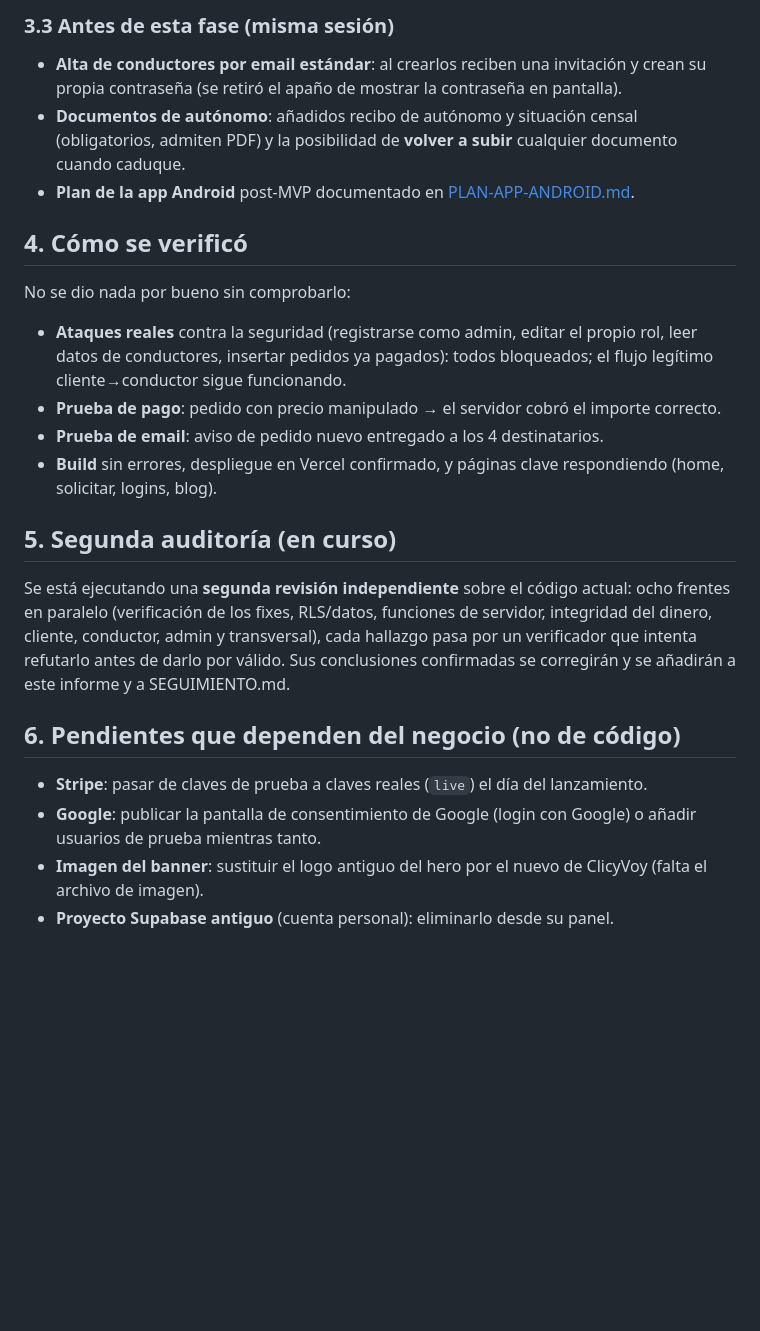
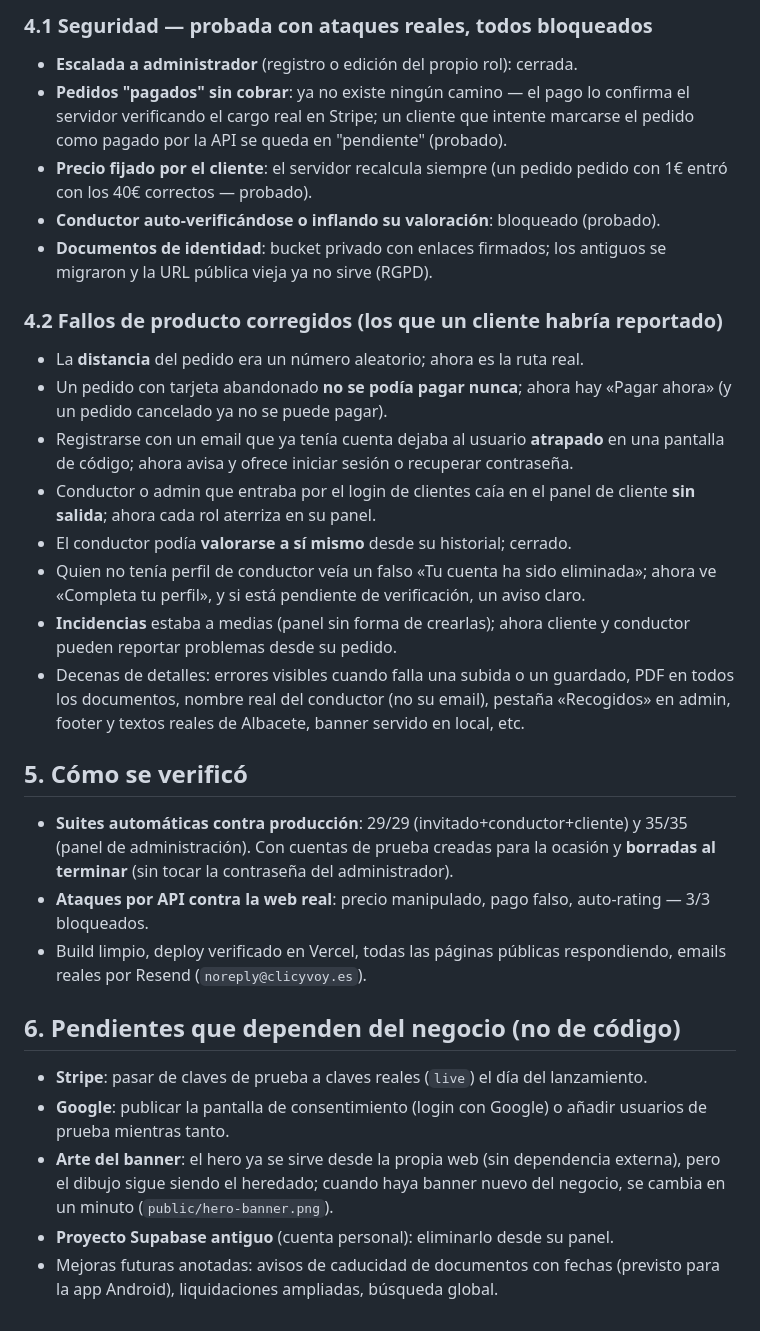
Before and after one commit to portemaniafurgo-bit/portemania, a Markdown page: docs/INFORME-ENTREGA.md, the part around one of its changes. GitHub-like rendering; blank space fills up the shorter version.

```diff
--- a/docs/INFORME-ENTREGA.md
+++ b/docs/INFORME-ENTREGA.md
@@ -66,37 +73,50 @@ corregidos y verificados con pruebas reales (no solo "debería funcionar").
 
-### 3.3 Antes de esta fase (misma sesión)
+### 4.1 Seguridad — probada con ataques reales, todos bloqueados
+- **Escalada a administrador** (registro o edición del propio rol): cerrada.
+- **Pedidos "pagados" sin cobrar**: ya no existe ningún camino — el pago lo confirma el
+  servidor verificando el cargo real en Stripe; un cliente que intente marcarse el pedido
+  como pagado por la API se queda en "pendiente" (probado).
+- **Precio fijado por el cliente**: el servidor recalcula siempre (un pedido pedido con
+  1€ entró con los 40€ correctos — probado).
+- **Conductor auto-verificándose o inflando su valoración**: bloqueado (probado).
+- **Documentos de identidad**: bucket privado con enlaces firmados; los antiguos se
+  migraron y la URL pública vieja ya no sirve (RGPD).
 
-- **Alta de conductores por email estándar**: al crearlos reciben una invitación y crean su
-  propia contraseña (se retiró el apaño de mostrar la contraseña en pantalla).
-- **Documentos de autónomo**: añadidos recibo de autónomo y situación censal (obligatorios,
-  admiten PDF) y la posibilidad de **volver a subir** cualquier documento cuando caduque.
-- **Plan de la app Android** post-MVP documentado en [PLAN-APP-ANDROID.md](PLAN-APP-ANDROID.md).
+### 4.2 Fallos de producto corregidos (los que un cliente habría reportado)
+- La **distancia** del pedido era un número aleatorio; ahora es la ruta real.
+- Un pedido con tarjeta abandonado **no se podía pagar nunca**; ahora hay «Pagar ahora»
+  (y un pedido cancelado ya no se puede pagar).
+- Registrarse con un email que ya tenía cuenta dejaba al usuario **atrapado** en una
+  pantalla de código; ahora avisa y ofrece iniciar sesión o recuperar contraseña.
+- Conductor o admin que entraba por el login de clientes caía en el panel de cliente
+  **sin salida**; ahora cada rol aterriza en su panel.
+- El conductor podía **valorarse a sí mismo** desde su historial; cerrado.
+- Quien no tenía perfil de conductor veía un falso «Tu cuenta ha sido eliminada»; ahora
+  ve «Completa tu perfil», y si está pendiente de verificación, un aviso claro.
+- **Incidencias** estaba a medias (panel sin forma de crearlas); ahora cliente y
+  conductor pueden reportar problemas desde su pedido.
+- Decenas de detalles: errores visibles cuando falla una subida o un guardado, PDF en
+  todos los documentos, nombre real del conductor (no su email), pestaña «Recogidos» en
+  admin, footer y textos reales de Albacete, banner servido en local, etc.
 
-## 4. Cómo se verificó
+## 5. Cómo se verificó
 
-No se dio nada por bueno sin comprobarlo:
-
-- **Ataques reales** contra la seguridad (registrarse como admin, editar el propio rol, leer
-  datos de conductores, insertar pedidos ya pagados): todos bloqueados; el flujo legítimo
-  cliente→conductor sigue funcionando.
-- **Prueba de pago**: pedido con precio manipulado → el servidor cobró el importe correcto.
-- **Prueba de email**: aviso de pedido nuevo entregado a los 4 destinatarios.
-- **Build** sin errores, despliegue en Vercel confirmado, y páginas clave respondiendo (home,
-  solicitar, logins, blog).
-
-## 5. Segunda auditoría (en curso)
-
-Se está ejecutando una **segunda revisión independiente** sobre el código actual: ocho frentes
-en paralelo (verificación de los fixes, RLS/datos, funciones de servidor, integridad del
-dinero, cliente, conductor, admin y transversal), cada hallazgo pasa por un verificador que
-intenta refutarlo antes de darlo por válido. Sus conclusiones confirmadas se corregirán y se
-añadirán a este informe y a SEGUIMIENTO.md.
+- **Suites automáticas contra producción**: 29/29 (invitado+conductor+cliente) y 35/35
+  (panel de administración). Con cuentas de prueba creadas para la ocasión y **borradas
+  al terminar** (sin tocar la contraseña del administrador).
+- **Ataques por API contra la web real**: precio manipulado, pago falso, auto-rating —
+  3/3 bloqueados.
+- Build limpio, deploy verificado en Vercel, todas las páginas públicas respondiendo,
+  emails reales por Resend (`noreply@clicyvoy.es`).
 
 ## 6. Pendientes que dependen del negocio (no de código)
 
 - **Stripe**: pasar de claves de prueba a claves reales (`live`) el día del lanzamiento.
-- **Google**: publicar la pantalla de consentimiento de Google (login con Google) o añadir
+- **Google**: publicar la pantalla de consentimiento (login con Google) o añadir
   usuarios de prueba mientras tanto.
-- **Imagen del banner**: sustituir el logo antiguo del hero por el nuevo de ClicyVoy (falta el
-  archivo de imagen).
+- **Arte del banner**: el hero ya se sirve desde la propia web (sin dependencia externa),
+  pero el dibujo sigue siendo el heredado; cuando haya banner nuevo del negocio, se cambia
+  en un minuto (`public/hero-banner.png`).
 - **Proyecto Supabase antiguo** (cuenta personal): eliminarlo desde su panel.
+- Mejoras futuras anotadas: avisos de caducidad de documentos con fechas (previsto para
+  la app Android), liquidaciones ampliadas, búsqueda global.
```
Also changed, not shown: other parts of docs/INFORME-ENTREGA.md (+47 -40 lines).
